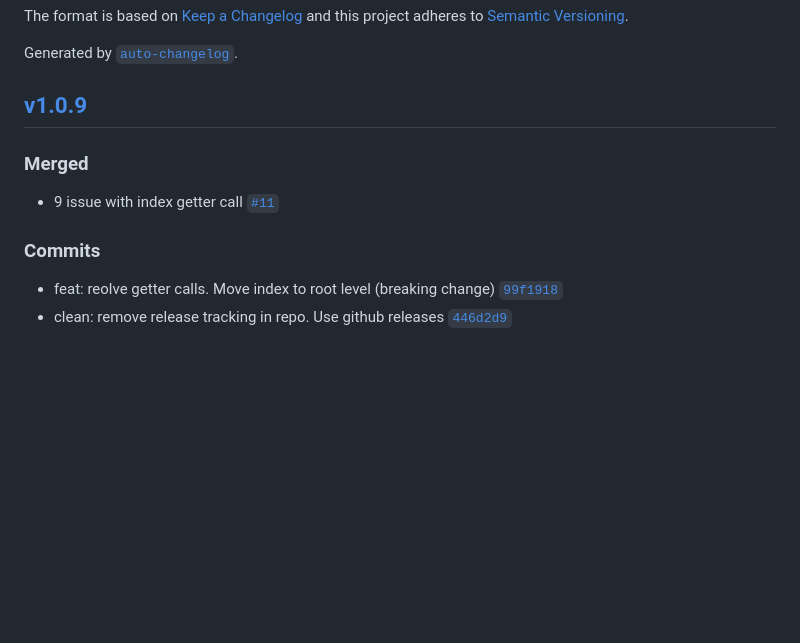
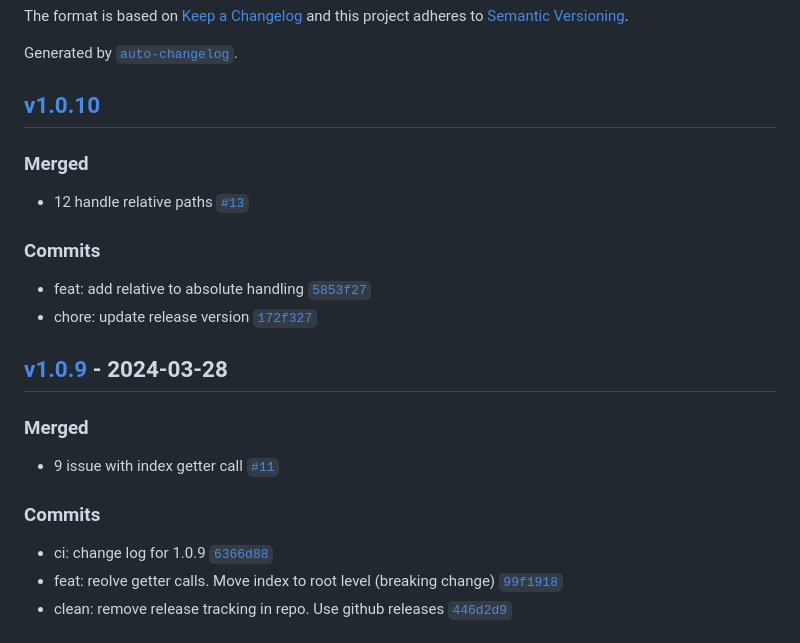
Before and after one commit to ElCapitanSponge/symnode, a Markdown page: CHANGELOG.md, the part around the change. GitHub-like rendering; blank space fills up the shorter version.

Commit message:
chore: update changelog

```diff
--- a/CHANGELOG.md
+++ b/CHANGELOG.md
@@ -7,7 +7,18 @@ and this project adheres to [Semantic Versioning](https://semver.org/spec/v2.0.0
 
 Generated by [`auto-changelog`](https://github.com/CookPete/auto-changelog).
 
-## [v1.0.9](https://github.com/elcapitansponge/symnode/compare/v1.0.8...v1.0.9)
+## [v1.0.10](https://github.com/elcapitansponge/symnode/compare/v1.0.9...v1.0.10)
+
+### Merged
+
+- 12 handle relative paths [`#13`](https://github.com/elcapitansponge/symnode/pull/13)
+
+### Commits
+
+- feat: add relative to absolute handling [`5853f27`](https://github.com/elcapitansponge/symnode/commit/5853f2771beaec611618f9a801947735151d1b76)
+- chore: update release version [`172f327`](https://github.com/elcapitansponge/symnode/commit/172f3273273339208ff7e3157f99c38fdb46c90e)
+
+## [v1.0.9](https://github.com/elcapitansponge/symnode/compare/v1.0.8...v1.0.9) - 2024-03-28
 
 ### Merged
 
@@ -15,6 +26,7 @@ Generated by [`auto-changelog`](https://github.com/CookPete/auto-changelog).
 
 ### Commits
 
+- ci: change log for 1.0.9 [`6366d88`](https://github.com/elcapitansponge/symnode/commit/6366d88325d865c7720d9f953a2666c4e0bdb57e)
 - feat: reolve getter calls. Move index to root level (breaking change) [`99f1918`](https://github.com/elcapitansponge/symnode/commit/99f19184dc9d98aa74a5a88c88a3ac04dade2347)
 - clean: remove release tracking in repo. Use github releases [`446d2d9`](https://github.com/elcapitansponge/symnode/commit/446d2d9361826cec00b0d56d18e51d77554e97a3)
 
```
